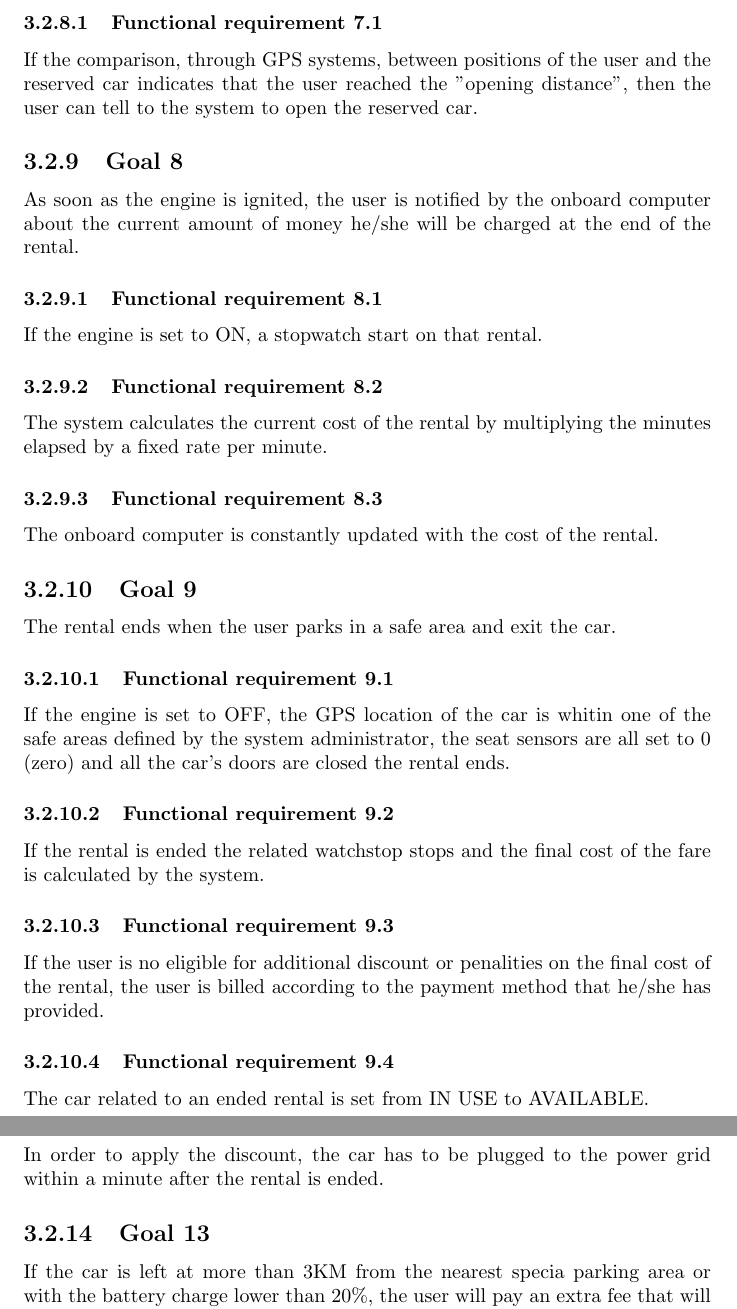
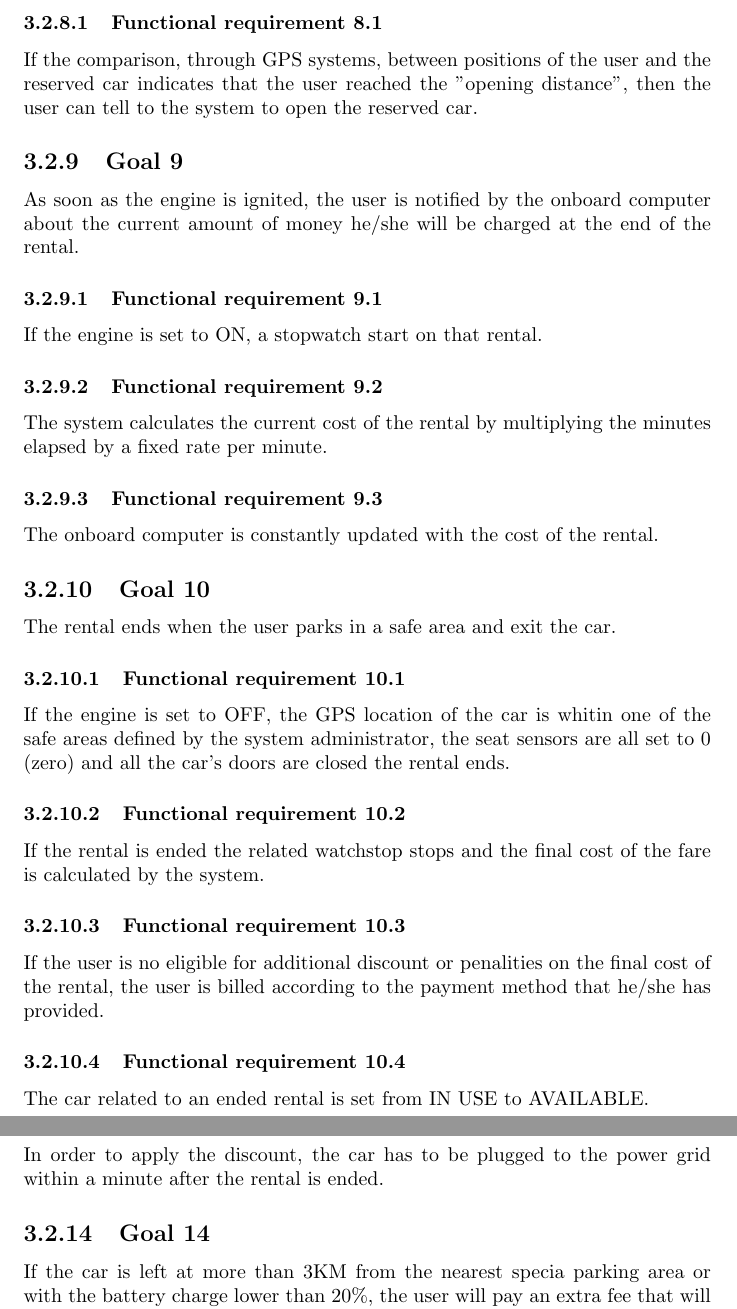
Before and after one commit to rpressiani/se2-project-2016, a LaTeX document (RASD/main.tex, which reads RASD/chapters/ch3/sections/goals/goal09.tex, RASD/chapters/ch3/sections/goals/goal10.tex, RASD/chapters/ch3/sections/goals/goal14.tex): two parts of pages 13 and 14 of 17, joined at a grey line, cut so that both start at the same text. Compiled offline with pdfLaTeX.

Commit message:
Fix goals numeration

```diff
--- a/RASD/chapters/ch3/sections/goals/goal09.tex
+++ b/RASD/chapters/ch3/sections/goals/goal09.tex
@@ -1,12 +1,12 @@
-\subsection{Goal 8}
+\subsection{Goal 9}
 As soon as the engine is ignited, the user is notified by the onboard computer about the current amount of money he/she will be charged at the end of the rental.
 
 \setcounter{secnumdepth}{3}
-\subsubsection{Functional requirement 8.1}
+\subsubsection{Functional requirement 9.1}
 If the engine is set to ON, a stopwatch start on that rental.
 
-\subsubsection{Functional requirement 8.2}
+\subsubsection{Functional requirement 9.2}
 The system calculates the current cost of the rental by multiplying the minutes elapsed by a fixed rate per minute.
 
-\subsubsection{Functional requirement 8.3}
+\subsubsection{Functional requirement 9.3}
 The onboard computer is constantly updated with the cost of the rental.
--- a/RASD/chapters/ch3/sections/goals/goal10.tex
+++ b/RASD/chapters/ch3/sections/goals/goal10.tex
@@ -1,15 +1,15 @@
-\subsection{Goal 9}
+\subsection{Goal 10}
 The rental ends when the user parks in a safe area and exit the car.
 
 \setcounter{secnumdepth}{3}
-\subsubsection{Functional requirement 9.1}
+\subsubsection{Functional requirement 10.1}
 If the engine is set to OFF, the GPS location of the car is whitin one of the safe areas defined by the system administrator, the seat sensors are all set to 0 (zero) and all the car's doors are closed the rental ends.
 
-\subsubsection{Functional requirement 9.2}
+\subsubsection{Functional requirement 10.2}
 If the rental is ended the related watchstop stops and the final cost of the fare is calculated by the system.
 
-\subsubsection{Functional requirement 9.3}
+\subsubsection{Functional requirement 10.3}
 If the user is no eligible for additional discount or penalities on the final cost of the rental, the user is billed according to the payment method that he/she has provided.
 
-\subsubsection{Functional requirement 9.4}
+\subsubsection{Functional requirement 10.4}
 The car related to an ended rental is set from IN USE to AVAILABLE.
--- a/RASD/chapters/ch3/sections/goals/goal14.tex
+++ b/RASD/chapters/ch3/sections/goals/goal14.tex
@@ -1,4 +1,4 @@
-\subsection{Goal 13}
+\subsection{Goal 14}
 If the car is left at more than 3KM from the nearest specia parking area or with the battery charge lower than 20\%, the user will pay an extra fee that will correspond to the 30\% of the cost of the last ride.
 
 \setcounter{secnumdepth}{3}
```
Also changed, not shown: RASD/chapters/ch3/sections/goals/goal07.tex (+2 -2 lines), RASD/chapters/ch3/sections/goals/goal08.tex (+2 -2 lines), RASD/chapters/ch3/sections/goals/goal11.tex (+2 -2 lines), RASD/chapters/ch3/sections/goals/goal12.tex (+2 -2 lines), RASD/chapters/ch3/sections/goals/goal13.tex (+3 -3 lines), RASD/chapters/ch3/sections/goals/goal14.tex (2 more changed lines).
